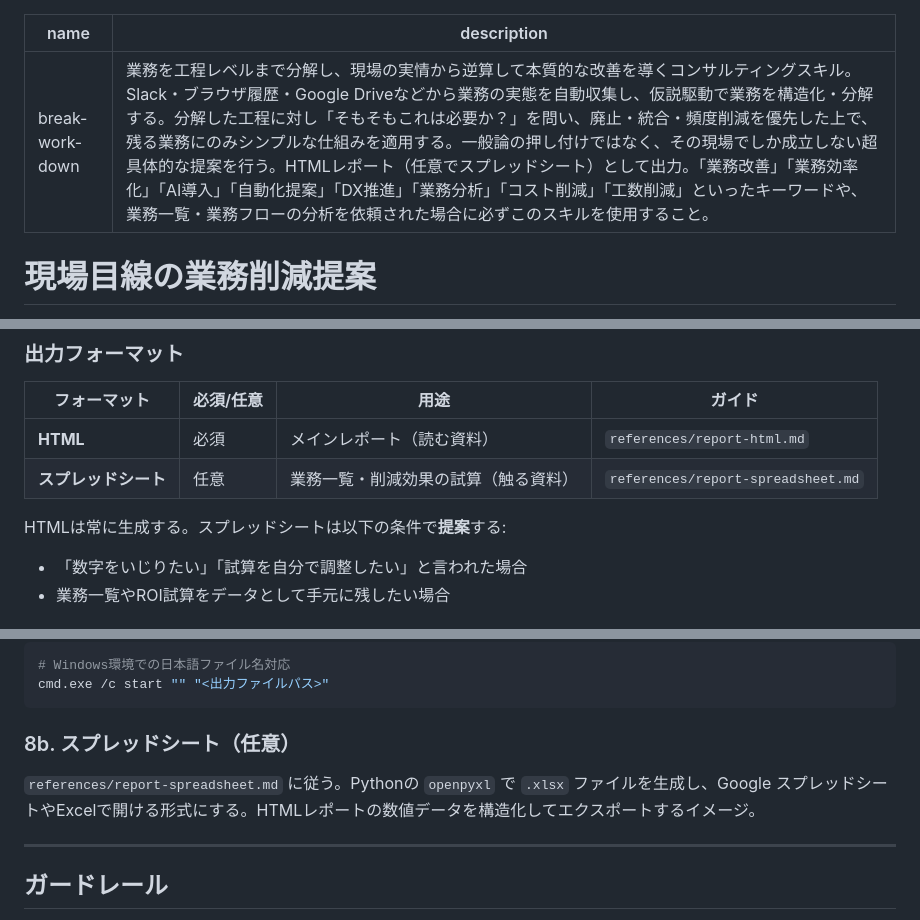
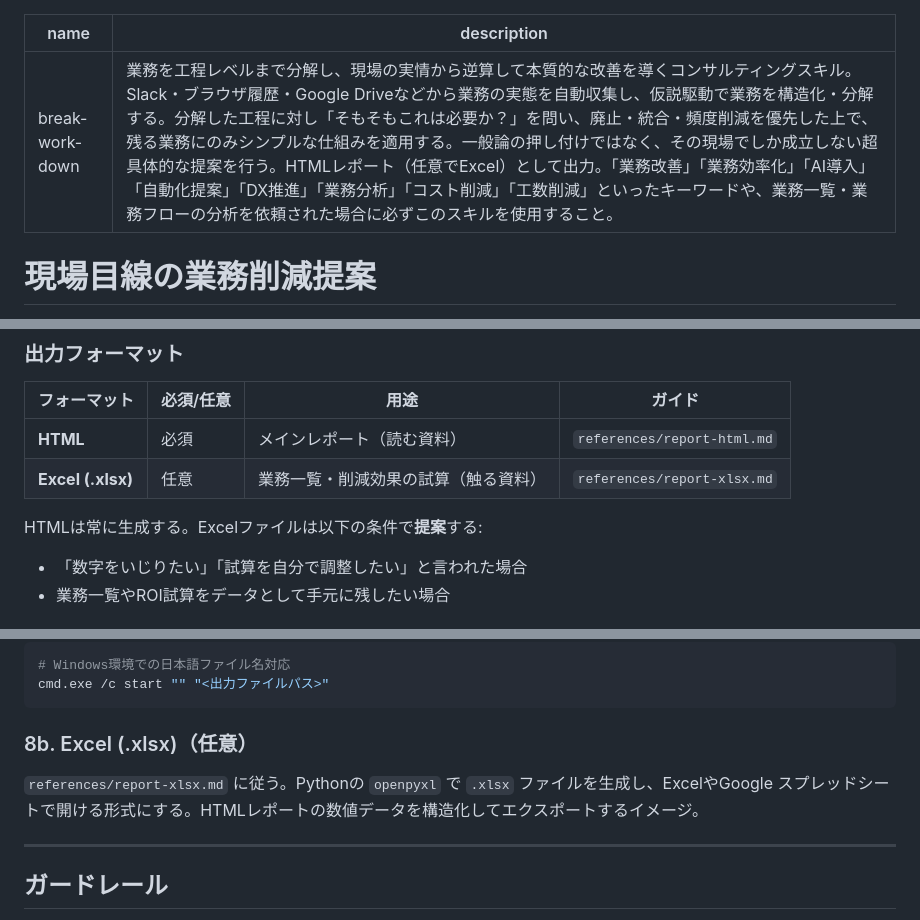
Before and after one commit to lovejack0803/break-work-down, a Markdown page: SKILL.md, 3 parts joined by grey strips. Drawn GitHub-style.

````diff
--- a/SKILL.md
+++ b/SKILL.md
@@ -1,6 +1,6 @@
 ---
 name: break-work-down
-description: 業務を工程レベルまで分解し、現場の実情から逆算して本質的な改善を導くコンサルティングスキル。Slack・ブラウザ履歴・Google Driveなどから業務の実態を自動収集し、仮説駆動で業務を構造化・分解する。分解した工程に対し「そもそもこれは必要か？」を問い、廃止・統合・頻度削減を優先した上で、残る業務にのみシンプルな仕組みを適用する。一般論の押し付けではなく、その現場でしか成立しない超具体的な提案を行う。HTMLレポート（任意でスプレッドシート）として出力。「業務改善」「業務効率化」「AI導入」「自動化提案」「DX推進」「業務分析」「コスト削減」「工数削減」といったキーワードや、業務一覧・業務フローの分析を依頼された場合に必ずこのスキルを使用すること。
+description: 業務を工程レベルまで分解し、現場の実情から逆算して本質的な改善を導くコンサルティングスキル。Slack・ブラウザ履歴・Google Driveなどから業務の実態を自動収集し、仮説駆動で業務を構造化・分解する。分解した工程に対し「そもそもこれは必要か？」を問い、廃止・統合・頻度削減を優先した上で、残る業務にのみシンプルな仕組みを適用する。一般論の押し付けではなく、その現場でしか成立しない超具体的な提案を行う。HTMLレポート（任意でExcel）として出力。「業務改善」「業務効率化」「AI導入」「自動化提案」「DX推進」「業務分析」「コスト削減」「工数削減」といったキーワードや、業務一覧・業務フローの分析を依頼された場合に必ずこのスキルを使用すること。
 ---
 
 # 現場目線の業務削減提案
@@ -289,9 +289,9 @@ Step 4で「🔧 仕組み化候補」に分類された業務を**時間消費
 | フォーマット | 必須/任意 | 用途 | ガイド |
 |---|---|---|---|
 | **HTML** | 必須 | メインレポート（読む資料） | `references/report-html.md` |
-| **スプレッドシート** | 任意 | 業務一覧・削減効果の試算（触る資料） | `references/report-spreadsheet.md` |
+| **Excel (.xlsx)** | 任意 | 業務一覧・削減効果の試算（触る資料） | `references/report-xlsx.md` |
 
-HTMLは常に生成する。スプレッドシートは以下の条件で**提案**する:
+HTMLは常に生成する。Excelファイルは以下の条件で**提案**する:
 - 「数字をいじりたい」「試算を自分で調整したい」と言われた場合
 - 業務一覧やROI試算をデータとして手元に残したい場合
 
@@ -309,9 +309,9 @@ HTMLは常に生成する。スプレッドシートは以下の条件で**提
 cmd.exe /c start "" "<出力ファイルパス>"
 ```
 
-### 8b. スプレッドシート（任意）
+### 8b. Excel (.xlsx)（任意）
 
-`references/report-spreadsheet.md` に従う。Pythonの `openpyxl` で `.xlsx` ファイルを生成し、Google スプレッドシートやExcelで開ける形式にする。HTMLレポートの数値データを構造化してエクスポートするイメージ。
+`references/report-xlsx.md` に従う。Pythonの `openpyxl` で `.xlsx` ファイルを生成し、ExcelやGoogle スプレッドシートで開ける形式にする。HTMLレポートの数値データを構造化してエクスポートするイメージ。
 
 ---
 
````
Also changed, not shown: references/report-xlsx.md (added, +221 -0 lines).
